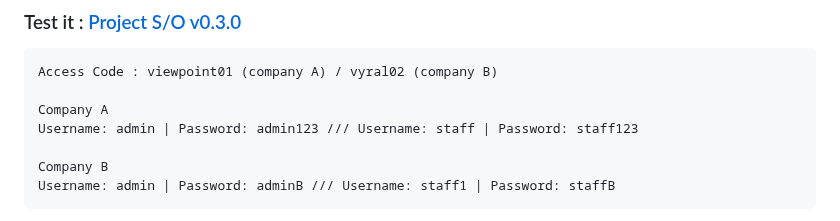
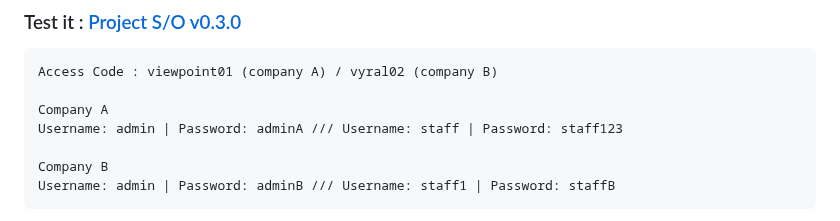
Before and after one commit to awangque/office, a Markdown page: CHANGELOG.md, the part around the change. Drawn GitHub-style.

```diff
--- a/CHANGELOG.md
+++ b/CHANGELOG.md
@@ -99,7 +99,7 @@ function inspectToken(token) {
 Access Code : viewpoint01 (company A) / vyral02 (company B)
 
 Company A
-Username: admin | Password: admin123 /// Username: staff | Password: staff123
+Username: admin | Password: adminA /// Username: staff | Password: staff123
 
 Company B
 Username: admin | Password: adminB /// Username: staff1 | Password: staffB
```
